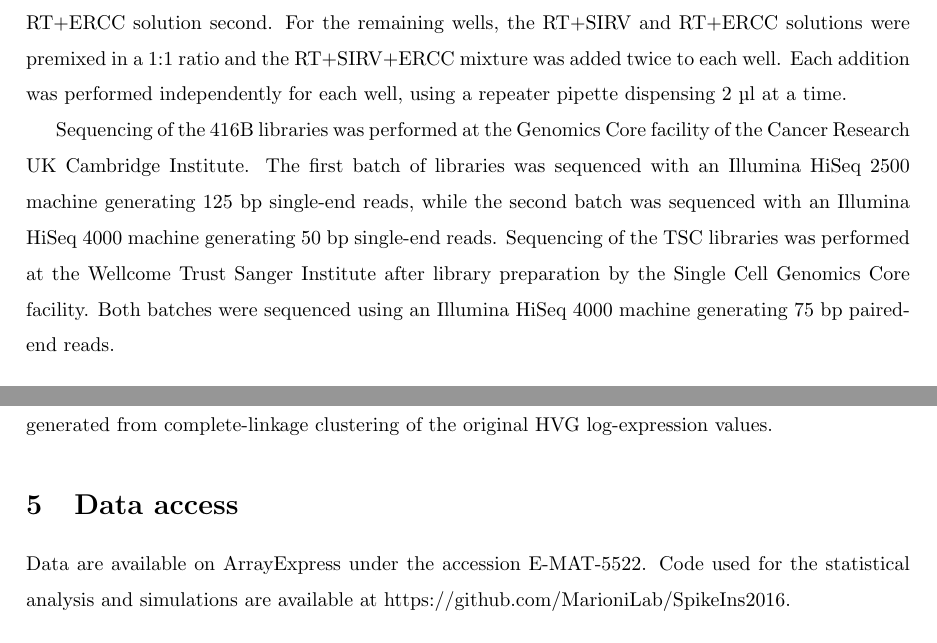
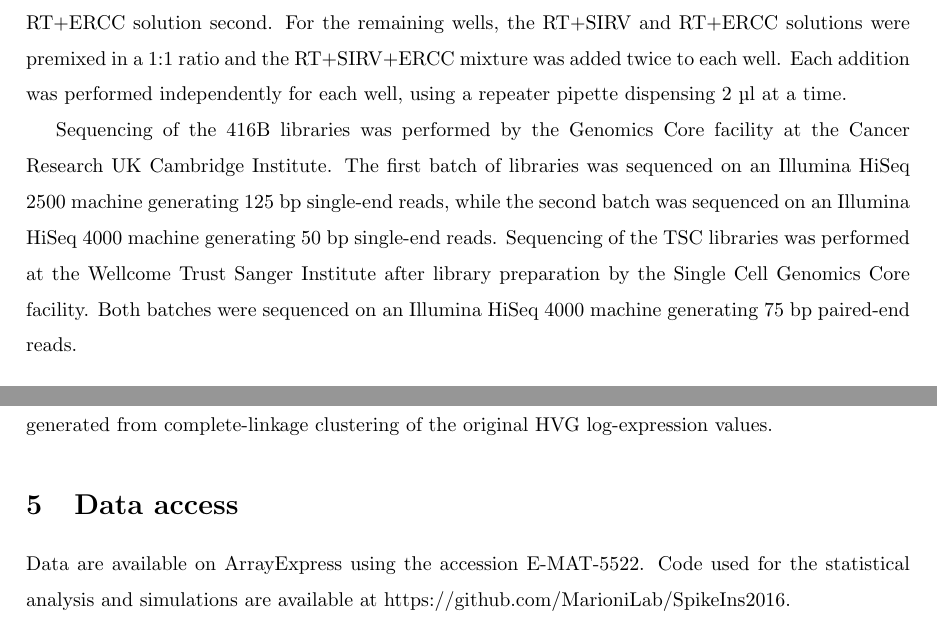
Before and after one commit to MarioniLab/SpikeIns2016, a LaTeX document (manuscript/prickle.tex): two parts of pages 14 and 18 of 22, joined at a grey line, cut so that both start at the same text. Compiled offline with pdfLaTeX.

Commit message:
Minor rewording to Methods.

```diff
--- a/manuscript/prickle.tex
+++ b/manuscript/prickle.tex
@@ -403,10 +403,10 @@ For another third of the wells, the order was reversed, i.e., with the RT+SIRV s
 For the remaining wells, the RT+SIRV and RT+ERCC solutions were premixed in a 1:1 ratio and the RT+SIRV+ERCC mixture was added twice to each well.
 Each addition was performed independently for each well, using a repeater pipette dispensing 2~\textmu{}l at a time.
 
-Sequencing of the 416B libraries was performed at the Genomics Core facility of the Cancer Research UK Cambridge Institute.
-The first batch of libraries was sequenced with an Illumina HiSeq 2500 machine generating 125 bp single-end reads, while the second batch was sequenced with an Illumina HiSeq 4000 machine generating 50 bp single-end reads.
+Sequencing of the 416B libraries was performed by the Genomics Core facility at the Cancer Research UK Cambridge Institute.
+The first batch of libraries was sequenced on an Illumina HiSeq 2500 machine generating 125 bp single-end reads, while the second batch was sequenced on an Illumina HiSeq 4000 machine generating 50 bp single-end reads.
 Sequencing of the TSC libraries was performed at the Wellcome Trust Sanger Institute after library preparation by the Single Cell Genomics Core facility.
-Both batches were sequenced using an Illumina HiSeq 4000 machine generating 75 bp paired-end reads.
+Both batches were sequenced on an Illumina HiSeq 4000 machine generating 75 bp paired-end reads.
 
 \subsection{Data analysis for the mixture experiments}
 Reads were mapped to the mm10 build of the mouse genome, including sequences of transcripts in the ERCC (\url{https://tools.thermofisher.com/content/sfs/manuals/ERCC92.zip}) and SIRV (\url{https://www.lexogen.com/wp-content/uploads/2015/11/SIRV_Sequences_151124.zip}) spike-in sets.
@@ -532,7 +532,7 @@ This value represents the extent to which the membership of the original cluster
 We also compared the original clusters to those generated from complete-linkage clustering of the original HVG log-expression values.
 
 \section{Data access}
-Data are available on ArrayExpress under the accession E-MAT-5522.
+Data are available on ArrayExpress using the accession E-MAT-5522.
 Code used for the statistical analysis and simulations are available at https://github.com/MarioniLab/SpikeIns2016.
 
 \section{Author contributions}
```
Also changed, not shown: manuscript/prickle.tex (2 more changed lines).
